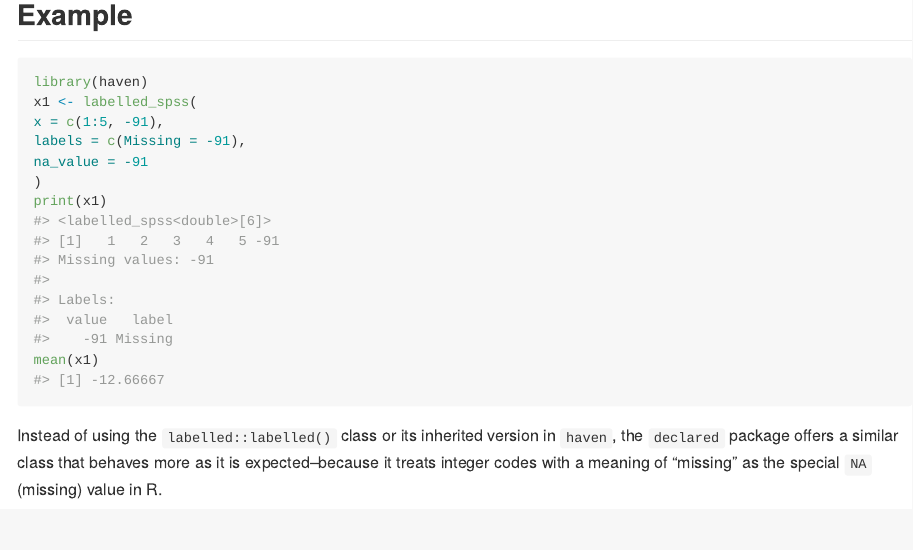
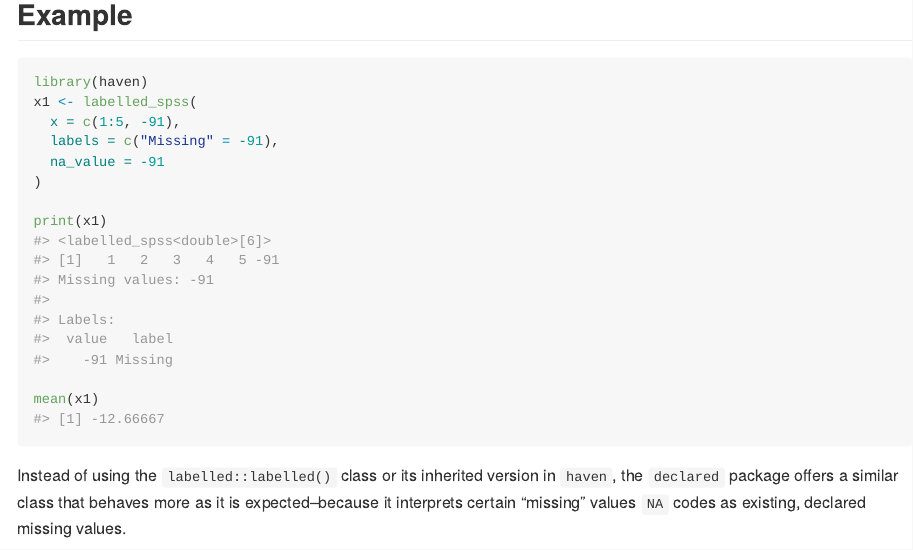
Before and after one commit to dusadrian/declared, an R Markdown document (README.Rmd): the page in a window 1100 px wide, from 450 px down. The pictures show the output file README.md that the author committed with the source, drawn offline in the style of GitHub.

Commit message:
slightly changed README file

````diff
--- a/README.Rmd
+++ b/README.Rmd
@@ -42,7 +42,7 @@ install.packages("declared", repos = "dusadrian.r-universe.dev")
 library(haven)
 x1 <- labelled_spss(
   x = c(1:5, -91),
-  labels = c(Missing = -91),
+  labels = c("Missing" = -91),
   na_value = -91
 )
 
@@ -51,10 +51,10 @@ print(x1)
 mean(x1)
 ```
 
-Instead of using the `labelled::labelled()` class or its inherited version in
-`haven`, the `declared` package offers a similar class that behaves more as it
-is expected--because it treats integer codes with a meaning of "missing" as the
-special `NA` (missing) value in R.
+Instead of using the `labelled::labelled()`{.R} class or its inherited version
+in `haven`, the `declared` package offers a similar class that behaves more as
+it is expected--because it interprets certain "missing" values `NA`{.R} codes as
+existing, declared missing values.
 
 ```{r example}
 library(declared)
````
Also changed, not shown: README.md, README.Rmd (4 more changed lines).
